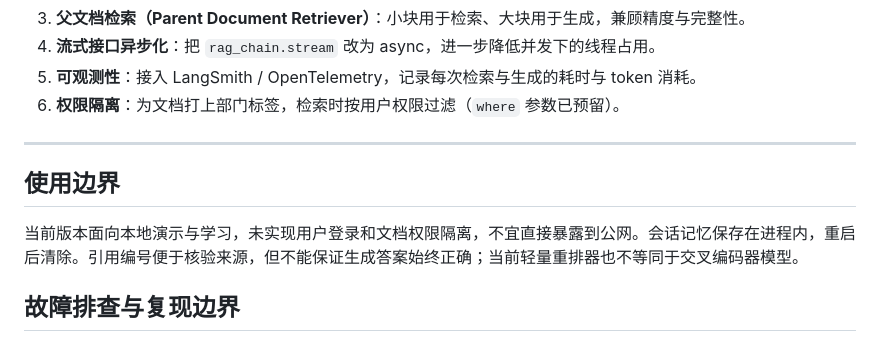
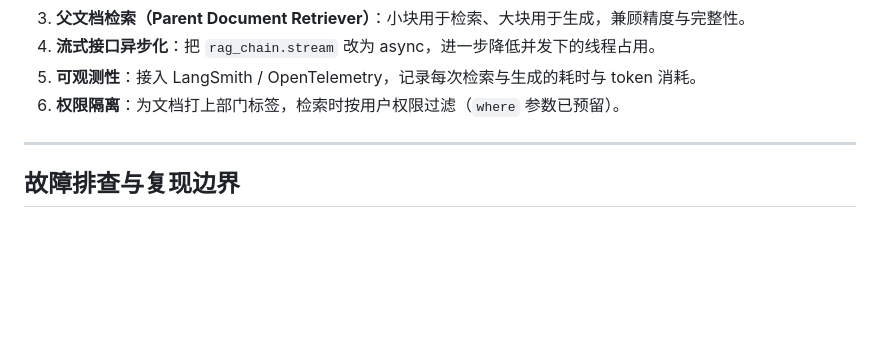
Before and after one commit to hzh-ai-dev/rag-knowledge-base, a Markdown page: README.md, the part around the change. Drawn GitHub-style; blank space fills up the shorter version.

Commit message:
docs: remove usage boundaries section from README

```diff
--- a/README.md
+++ b/README.md
@@ -332,10 +332,6 @@ docker compose up -d --build
 
 ---
 
-## 使用边界
-
-当前版本面向本地演示与学习，未实现用户登录和文档权限隔离，不宜直接暴露到公网。会话记忆保存在进程内，重启后清除。引用编号便于核验来源，但不能保证生成答案始终正确；当前轻量重排器也不等同于交叉编码器模型。
-
 ## 故障排查与复现边界
 
 - 浏览器提示无法访问：先运行项目，等待控制台显示 `Application startup complete`，再打开 `http://127.0.0.1:8000`；仅上传 GitHub 不会产生在线服务。
```
